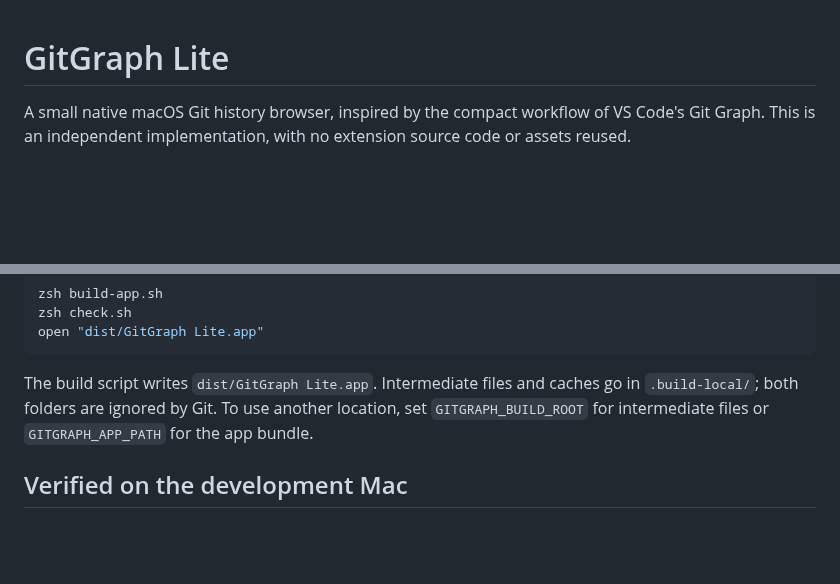
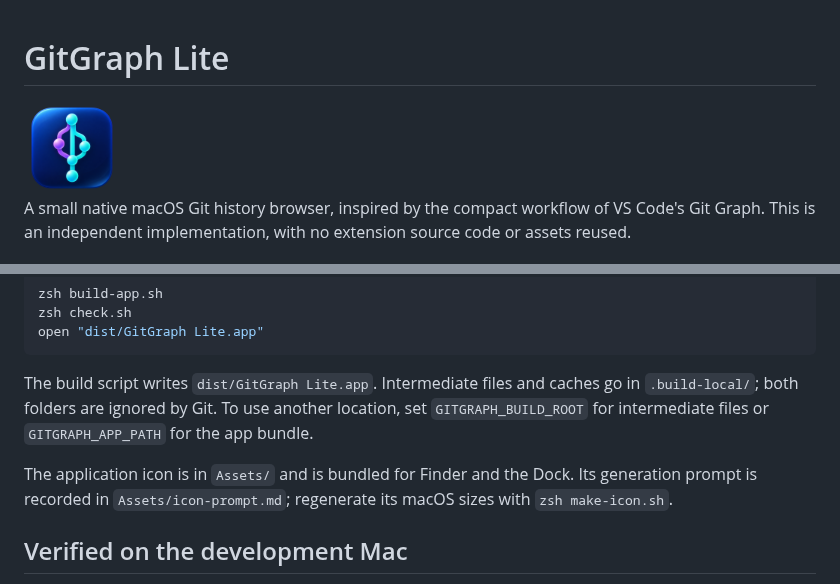
Before and after one commit to zapaz/gitgraph-lite, a Markdown page: README.md, 2 parts joined by grey strips. Rendered like a GitHub page; pictures changed too: Assets/AppIcon.png (added); blank space fills up the shorter version.

Commit message:
Add GitGraph Lite app icon and macOS icon assets

```diff
--- a/README.md
+++ b/README.md
@@ -1,4 +1,6 @@
 # GitGraph Lite
+
+<img src="Assets/AppIcon.png" width="96" alt="GitGraph Lite icon">
 
 A small native macOS Git history browser, inspired by the compact workflow of VS Code's Git Graph. This is an independent implementation, with no extension source code or assets reused.
 
@@ -76,6 +78,8 @@ open "dist/GitGraph Lite.app"
 
 The build script writes `dist/GitGraph Lite.app`. Intermediate files and caches go in `.build-local/`; both folders are ignored by Git. To use another location, set `GITGRAPH_BUILD_ROOT` for intermediate files or `GITGRAPH_APP_PATH` for the app bundle.
 
+The application icon is in `Assets/` and is bundled for Finder and the Dock. Its generation prompt is recorded in `Assets/icon-prompt.md`; regenerate its macOS sizes with `zsh make-icon.sh`.
+
 ## Verified on the development Mac
 
 - Release build and local signature verification pass.
```
Also changed, not shown: Assets/icon-prompt.md (added, +7 -0 lines), 4 other files.
